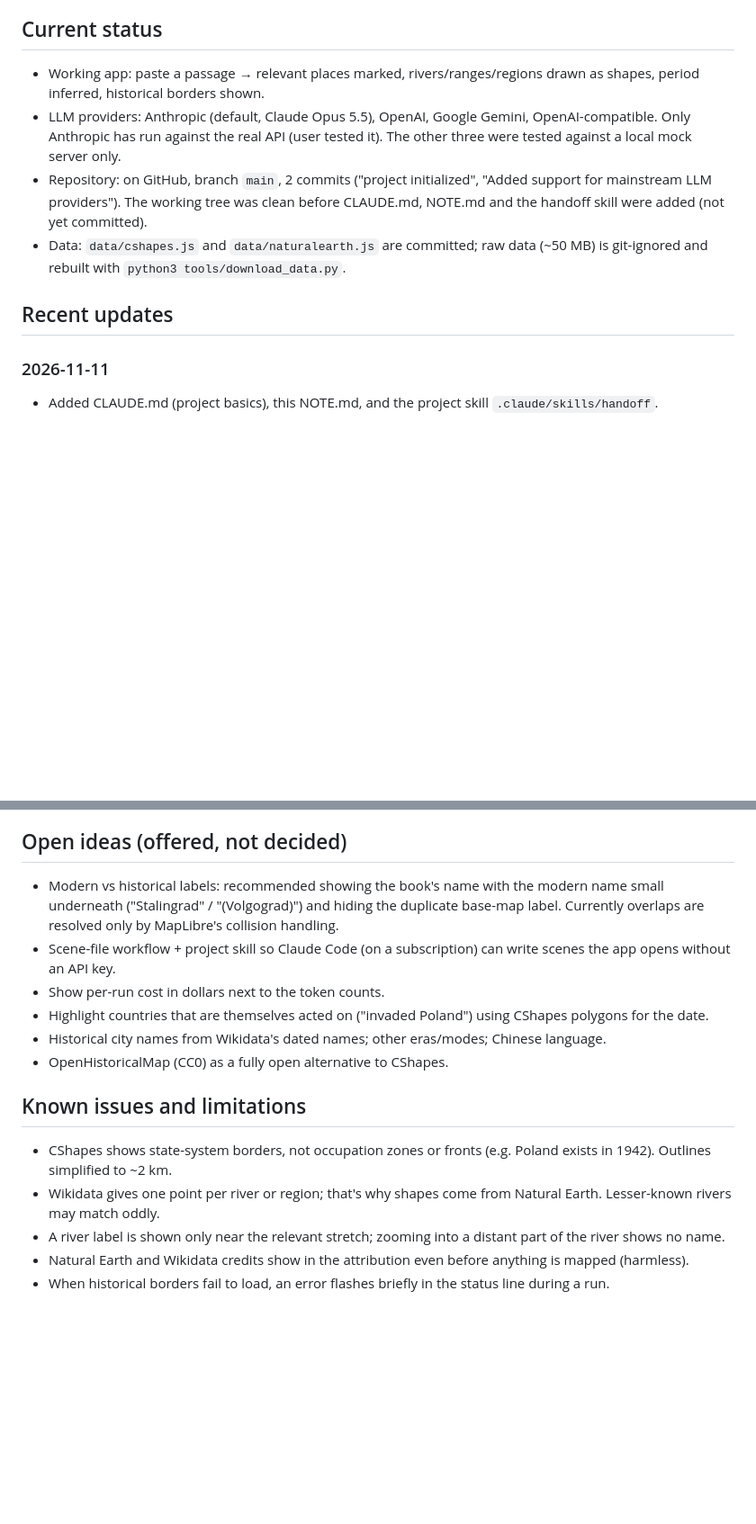
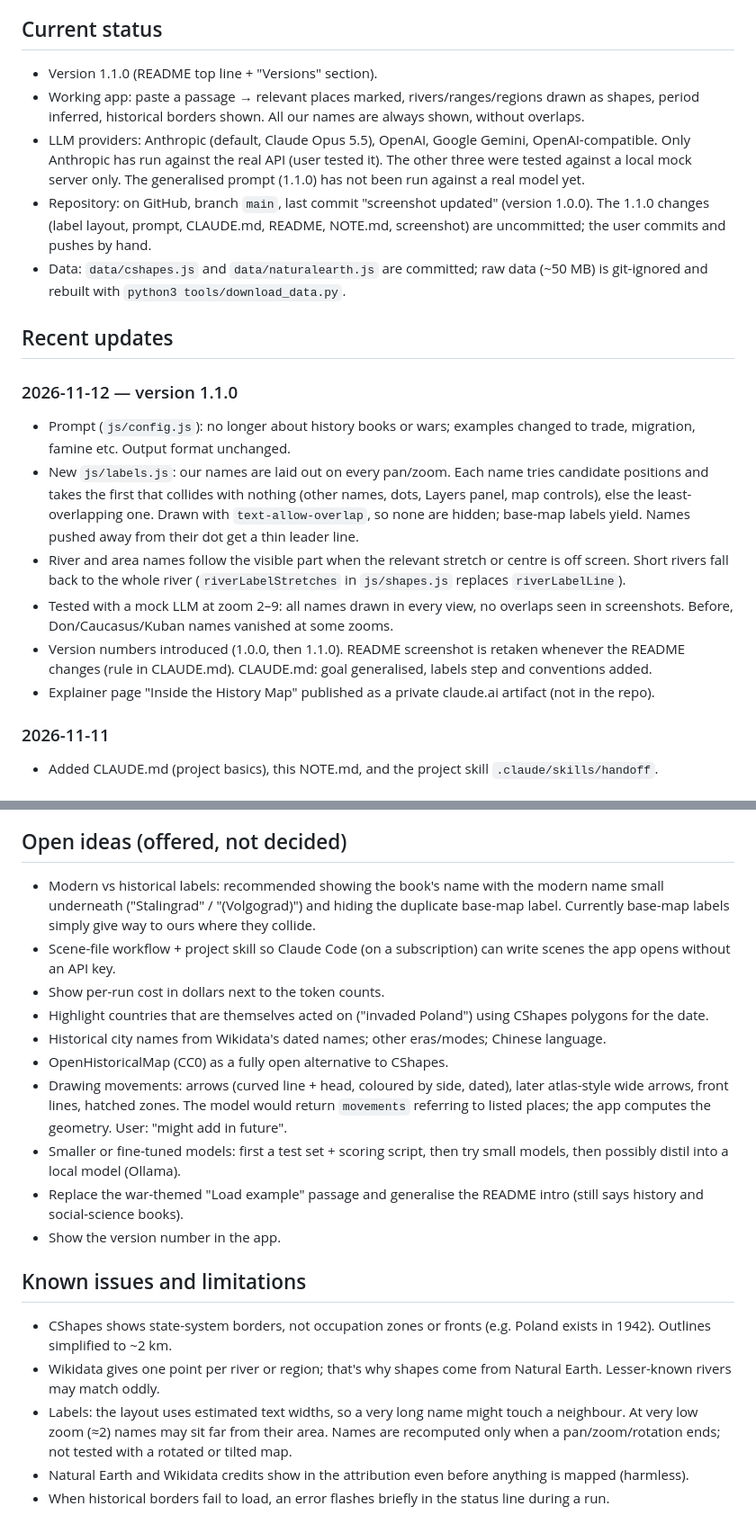
Before and after one commit to cxctheaccelerator/Interactive-Map, a Markdown page: NOTE.md, 2 parts joined by grey strips. Shown at 90% size. GitHub-like rendering; blank space fills up the shorter version.

```diff
--- a/NOTE.md
+++ b/NOTE.md
@@ -6,12 +6,21 @@ Last updated: 2026-11-11
 
 ## Current status
 
-- Working app: paste a passage → relevant places marked, rivers/ranges/regions drawn as shapes, period inferred, historical borders shown.
-- LLM providers: Anthropic (default, Claude Opus 5.5), OpenAI, Google Gemini, OpenAI-compatible. Only Anthropic has run against the real API (user tested it). The other three were tested against a local mock server only.
-- Repository: on GitHub, branch `main`, 2 commits ("project initialized", "Added support for mainstream LLM providers"). The working tree was clean before CLAUDE.md, NOTE.md and the handoff skill were added (not yet committed).
+- Version 1.1.0 (README top line + "Versions" section).
+- Working app: paste a passage → relevant places marked, rivers/ranges/regions drawn as shapes, period inferred, historical borders shown. All our names are always shown, without overlaps.
+- LLM providers: Anthropic (default, Claude Opus 5.5), OpenAI, Google Gemini, OpenAI-compatible. Only Anthropic has run against the real API (user tested it). The other three were tested against a local mock server only. The generalised prompt (1.1.0) has not been run against a real model yet.
+- Repository: on GitHub, branch `main`, last commit "screenshot updated" (version 1.0.0). The 1.1.0 changes (label layout, prompt, CLAUDE.md, README, NOTE.md, screenshot) are uncommitted; the user commits and pushes by hand.
 - Data: `data/cshapes.js` and `data/naturalearth.js` are committed; raw data (~50 MB) is git-ignored and rebuilt with `python3 tools/download_data.py`.
 
 ## Recent updates
+
+### 2026-11-12 — version 1.1.0
+- Prompt (`js/config.js`): no longer about history books or wars; examples changed to trade, migration, famine etc. Output format unchanged.
+- New `js/labels.js`: our names are laid out on every pan/zoom. Each name tries candidate positions and takes the first that collides with nothing (other names, dots, Layers panel, map controls), else the least-overlapping one. Drawn with `text-allow-overlap`, so none are hidden; base-map labels yield. Names pushed away from their dot get a thin leader line.
+- River and area names follow the visible part when the relevant stretch or centre is off screen. Short rivers fall back to the whole river (`riverLabelStretches` in `js/shapes.js` replaces `riverLabelLine`).
+- Tested with a mock LLM at zoom 2–9: all names drawn in every view, no overlaps seen in screenshots. Before, Don/Caucasus/Kuban names vanished at some zooms.
+- Version numbers introduced (1.0.0, then 1.1.0). README screenshot is retaken whenever the README changes (rule in CLAUDE.md). CLAUDE.md: goal generalised, labels step and conventions added.
+- Explainer page "Inside the History Map" published as a private claude.ai artifact (not in the repo).
 
 ### 2026-11-11
 - Added CLAUDE.md (project basics), this NOTE.md, and the project skill `.claude/skills/handoff`.
@@ -37,18 +46,22 @@ Last updated: 2026-11-11
 
 ## Open ideas (offered, not decided)
 
-- Modern vs historical labels: recommended showing the book's name with the modern name small underneath ("Stalingrad" / "(Volgograd)") and hiding the duplicate base-map label. Currently overlaps are resolved only by MapLibre's collision handling.
+- Modern vs historical labels: recommended showing the book's name with the modern name small underneath ("Stalingrad" / "(Volgograd)") and hiding the duplicate base-map label. Currently base-map labels simply give way to ours where they collide.
 - Scene-file workflow + project skill so Claude Code (on a subscription) can write scenes the app opens without an API key.
 - Show per-run cost in dollars next to the token counts.
 - Highlight countries that are themselves acted on ("invaded Poland") using CShapes polygons for the date.
 - Historical city names from Wikidata's dated names; other eras/modes; Chinese language.
 - OpenHistoricalMap (CC0) as a fully open alternative to CShapes.
+- Drawing movements: arrows (curved line + head, coloured by side, dated), later atlas-style wide arrows, front lines, hatched zones. The model would return `movements` referring to listed places; the app computes the geometry. User: "might add in future".
+- Smaller or fine-tuned models: first a test set + scoring script, then try small models, then possibly distil into a local model (Ollama).
+- Replace the war-themed "Load example" passage and generalise the README intro (still says history and social-science books).
+- Show the version number in the app.
 
 ## Known issues and limitations
 
 - CShapes shows state-system borders, not occupation zones or fronts (e.g. Poland exists in 1942). Outlines simplified to ~2 km.
 - Wikidata gives one point per river or region; that's why shapes come from Natural Earth. Lesser-known rivers may match oddly.
-- A river label is shown only near the relevant stretch; zooming into a distant part of the river shows no name.
+- Labels: the layout uses estimated text widths, so a very long name might touch a neighbour. At very low zoom (≈2) names may sit far from their area. Names are recomputed only when a pan/zoom/rotation ends; not tested with a rotated or tilted map.
 - Natural Earth and Wikidata credits show in the attribution even before anything is mapped (harmless).
 - When historical borders fail to load, an error flashes briefly in the status line during a run.
 
```
Also changed, not shown: other parts of NOTE.md (+1 -1 lines), CLAUDE.md (+8 -2 lines), README.md (+3 -1 lines), docs/screenshot.png, 5 other files.
